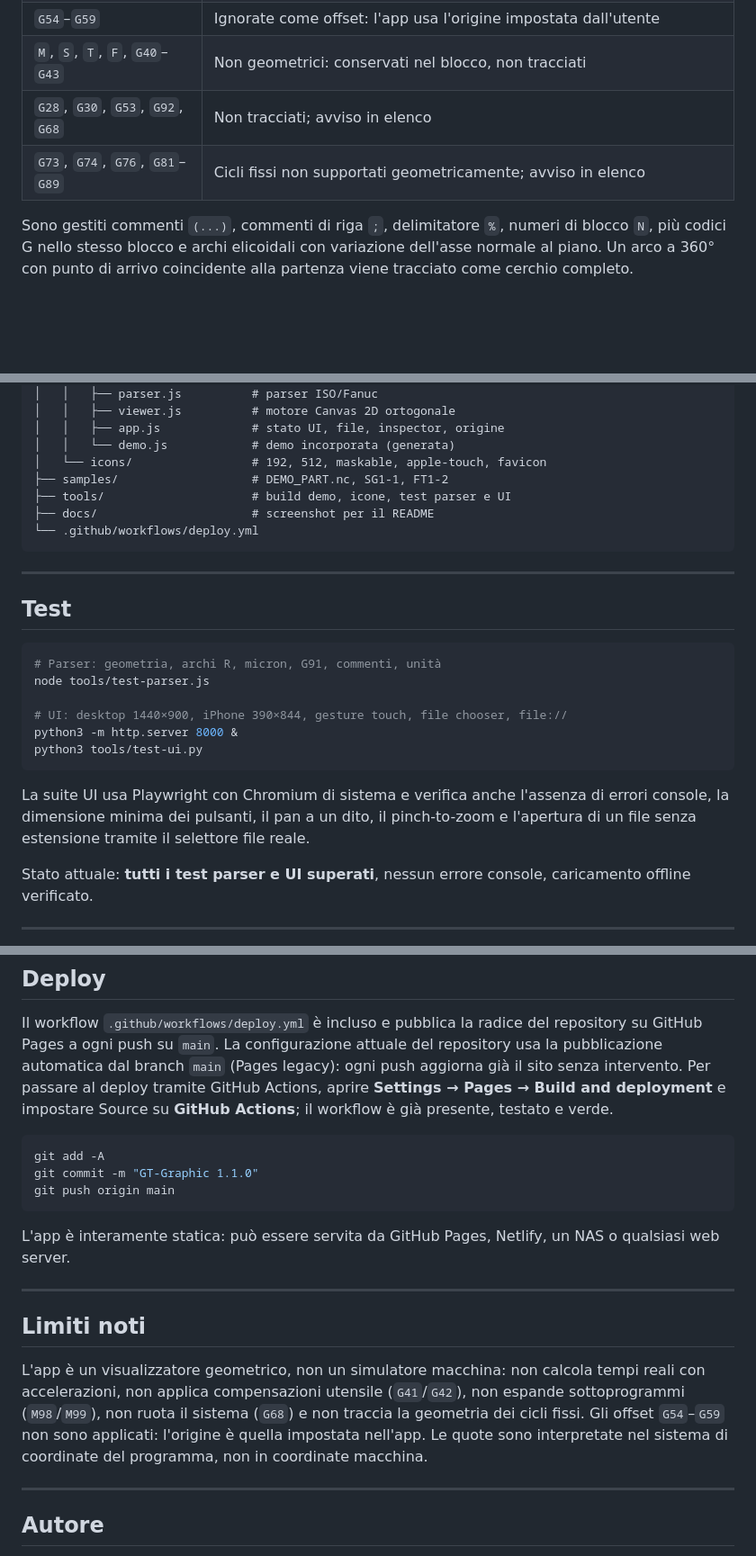
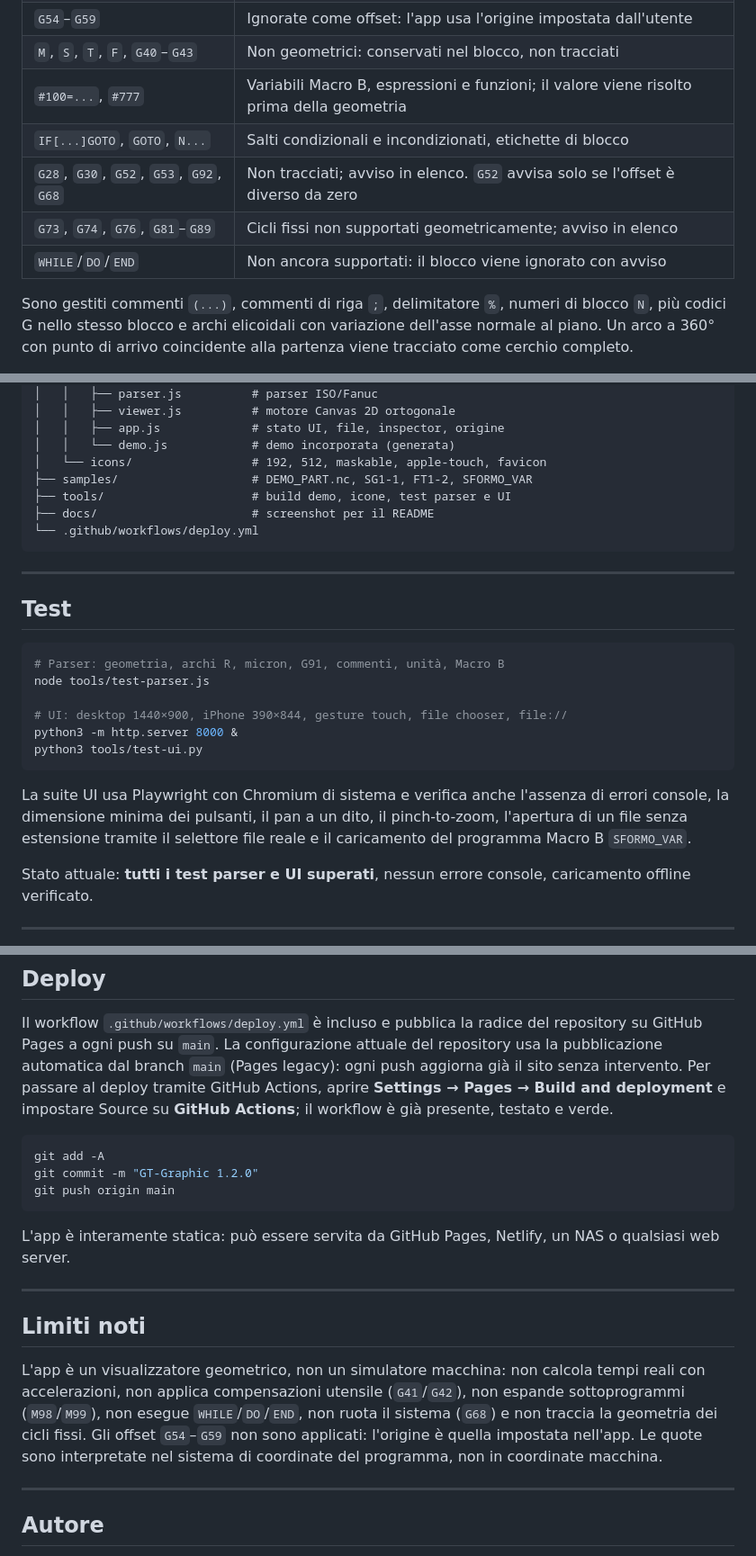
Before and after one commit to lucata76-beep/GT-Graphic, a Markdown page: README.md, 3 parts joined by grey strips. Shown at 90% size. Drawn GitHub-style; blank space fills up the shorter version.

Commit message:
Macro B: variabili, espressioni, IF/GOTO e cicli N

````diff
--- a/README.md
+++ b/README.md
@@ -94,8 +95,11 @@ Il parser è in `assets/js/parser.js`, non usa dipendenze e produce segmenti con
 | `G20` / `G21` | Pollici / millimetri, conversione immediata in mm |
 | `G54`–`G59` | Ignorate come offset: l'app usa l'origine impostata dall'utente |
 | `M`, `S`, `T`, `F`, `G40`–`G43` | Non geometrici: conservati nel blocco, non tracciati |
-| `G28`, `G30`, `G53`, `G92`, `G68` | Non tracciati; avviso in elenco |
+| `#100=...`, `#777` | Variabili Macro B, espressioni e funzioni; il valore viene risolto prima della geometria |
+| `IF[...]GOTO`, `GOTO`, `N...` | Salti condizionali e incondizionati, etichette di blocco |
+| `G28`, `G30`, `G52`, `G53`, `G92`, `G68` | Non tracciati; avviso in elenco. `G52` avvisa solo se l'offset è diverso da zero |
 | `G73`, `G74`, `G76`, `G81`–`G89` | Cicli fissi non supportati geometricamente; avviso in elenco |
+| `WHILE`/`DO`/`END` | Non ancora supportati: il blocco viene ignorato con avviso |
 
 Sono gestiti commenti `(...)`, commenti di riga `;`, delimitatore `%`, numeri di blocco `N`, più codici G nello stesso blocco e archi elicoidali con variazione dell'asse normale al piano. Un arco a 360° con punto di arrivo coincidente alla partenza viene tracciato come cerchio completo.
 
@@ -152,7 +195,7 @@ GT-Graphic/
 │   │   ├── app.js             # stato UI, file, inspector, origine
 │   │   └── demo.js            # demo incorporata (generata)
 │   └── icons/                 # 192, 512, maskable, apple-touch, favicon
-├── samples/                   # DEMO_PART.nc, SG1-1, FT1-2
+├── samples/                   # DEMO_PART.nc, SG1-1, FT1-2, SFORMO_VAR
 ├── tools/                     # build demo, icone, test parser e UI
 ├── docs/                      # screenshot per il README
 └── .github/workflows/deploy.yml
@@ -163,7 +206,7 @@ GT-Graphic/
 ## Test
 
 ```bash
-# Parser: geometria, archi R, micron, G91, commenti, unità
+# Parser: geometria, archi R, micron, G91, commenti, unità, Macro B
 node tools/test-parser.js
 
 # UI: desktop 1440×900, iPhone 390×844, gesture touch, file chooser, file://
@@ -171,7 +214,7 @@ python3 -m http.server 8000 &
 python3 tools/test-ui.py
 ```
 
-La suite UI usa Playwright con Chromium di sistema e verifica anche l'assenza di errori console, la dimensione minima dei pulsanti, il pan a un dito, il pinch-to-zoom e l'apertura di un file senza estensione tramite il selettore file reale.
+La suite UI usa Playwright con Chromium di sistema e verifica anche l'assenza di errori console, la dimensione minima dei pulsanti, il pan a un dito, il pinch-to-zoom, l'apertura di un file senza estensione tramite il selettore file reale e il caricamento del programma Macro B `SFORMO_VAR`.
 
 Stato attuale: **tutti i test parser e UI superati**, nessun errore console, caricamento offline verificato.
 
@@ -183,7 +226,7 @@ Il workflow `.github/workflows/deploy.yml` è incluso e pubblica la radice del r
 
 ```bash
 git add -A
-git commit -m "GT-Graphic 1.1.0"
+git commit -m "GT-Graphic 1.2.0"
 git push origin main
 ```
 
@@ -193,7 +236,7 @@ L'app è interamente statica: può essere servita da GitHub Pages, Netlify, un N
 
 ## Limiti noti
 
-L'app è un visualizzatore geometrico, non un simulatore macchina: non calcola tempi reali con accelerazioni, non applica compensazioni utensile (`G41`/`G42`), non espande sottoprogrammi (`M98`/`M99`), non ruota il sistema (`G68`) e non traccia la geometria dei cicli fissi. Gli offset `G54`–`G59` non sono applicati: l'origine è quella impostata nell'app. Le quote sono interpretate nel sistema di coordinate del programma, non in coordinate macchina.
+L'app è un visualizzatore geometrico, non un simulatore macchina: non calcola tempi reali con accelerazioni, non applica compensazioni utensile (`G41`/`G42`), non espande sottoprogrammi (`M98`/`M99`), non esegue `WHILE`/`DO`/`END`, non ruota il sistema (`G68`) e non traccia la geometria dei cicli fissi. Gli offset `G54`–`G59` non sono applicati: l'origine è quella impostata nell'app. Le quote sono interpretate nel sistema di coordinate del programma, non in coordinate macchina.
 
 ---
 
````
Also changed, not shown: other parts of README.md (+41 -1 lines), docs/desktop-macro.png (added), docs/desktop-multifile.png, 8 other files.
